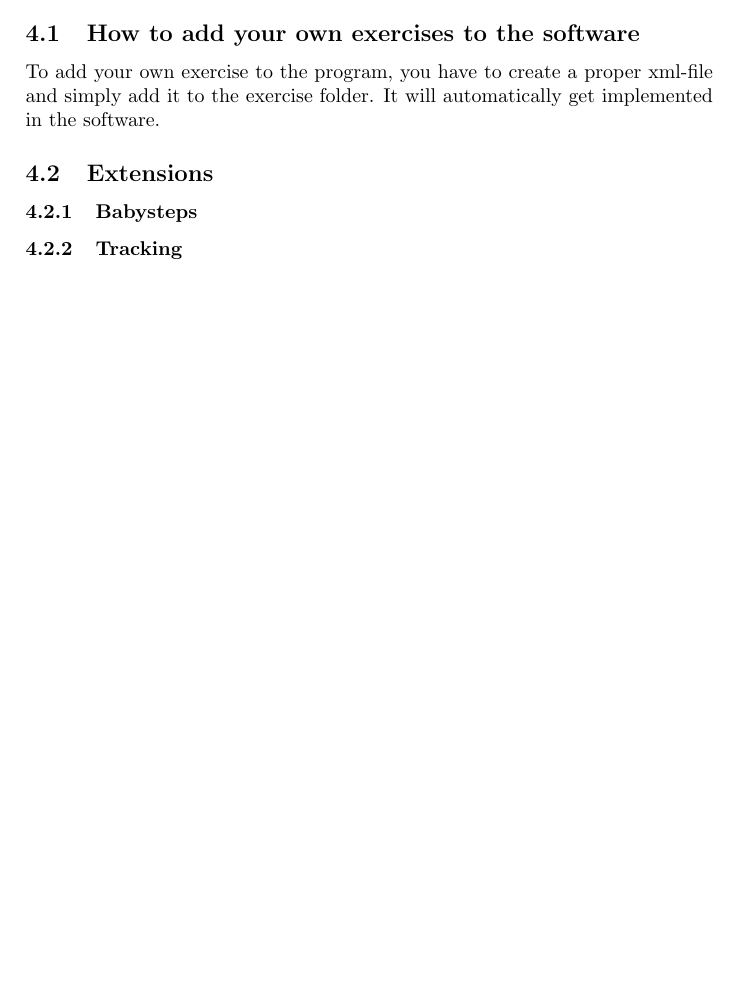
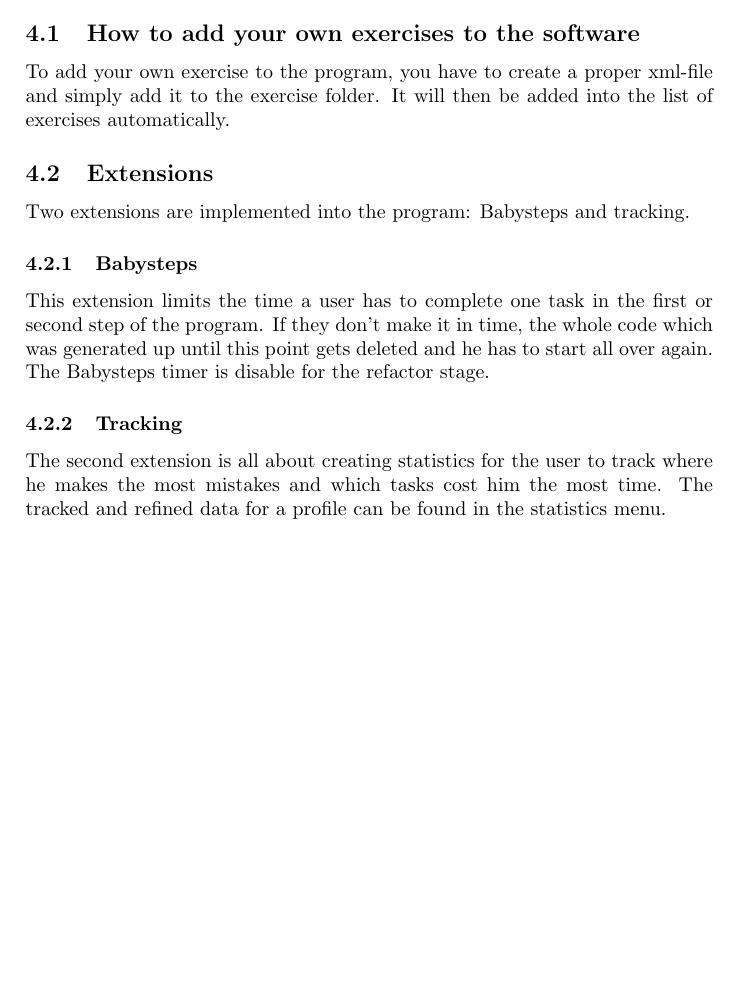
Before and after one commit to ProPra16/programmierpraktikum-abschlussprojekt-xxxmathxxx, a LaTeX document (manual/tddt_manual.tex): part of page 3 of 3, cut so that both start at the same text. Compiled offline with pdfLaTeX.

Commit message:
Added final version of the manual

```diff
--- a/manual/tddt_manual.tex
+++ b/manual/tddt_manual.tex
@@ -43,12 +43,12 @@ Also, as soon as you start your exercise, a timer starts ticking, so you got to
 \section{For teachers/tutors}
 The following section is for teachers and tutors only, as it describes how to write more exercises for the program, as well as how the implement them.
 \subsection{How to add your own exercises to the software}
-To add your own exercise to the program, you have to create a proper xml-file and simply add it to the exercise folder. It will automatically get implemented in the software.
+To add your own exercise to the program, you have to create a proper xml-file and simply add it to the exercise folder. It will then be added into the list of exercises automatically.
 \subsection{Extensions}
-
+Two extensions are implemented into the program: Babysteps and tracking.
 \subsubsection{Babysteps}
-
+This extension limits the time a user has to complete one task in the first or second step of the program. If they don't make it in time, the whole code which was generated up until this point gets deleted and he has to start all over again.
+The Babysteps timer is disable for the refactor stage.
 \subsubsection{Tracking}
-
-
+The second extension is all about creating statistics for the user to track where he makes the most mistakes and which tasks cost him the most time. The tracked and refined data for a profile can be found in the statistics menu.
 \end{document}
```
Also changed, not shown: manual/tddt_manual.pdf.
